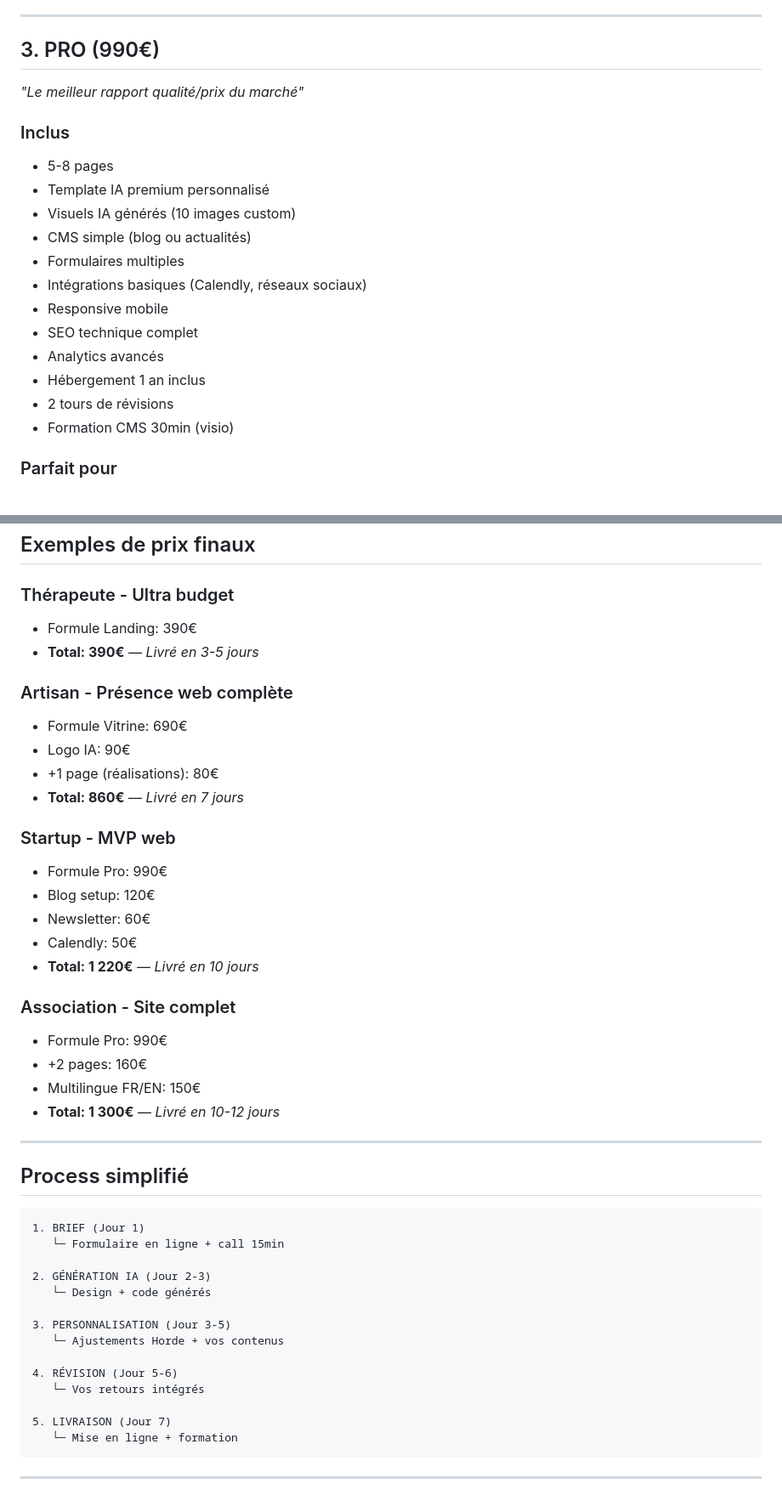
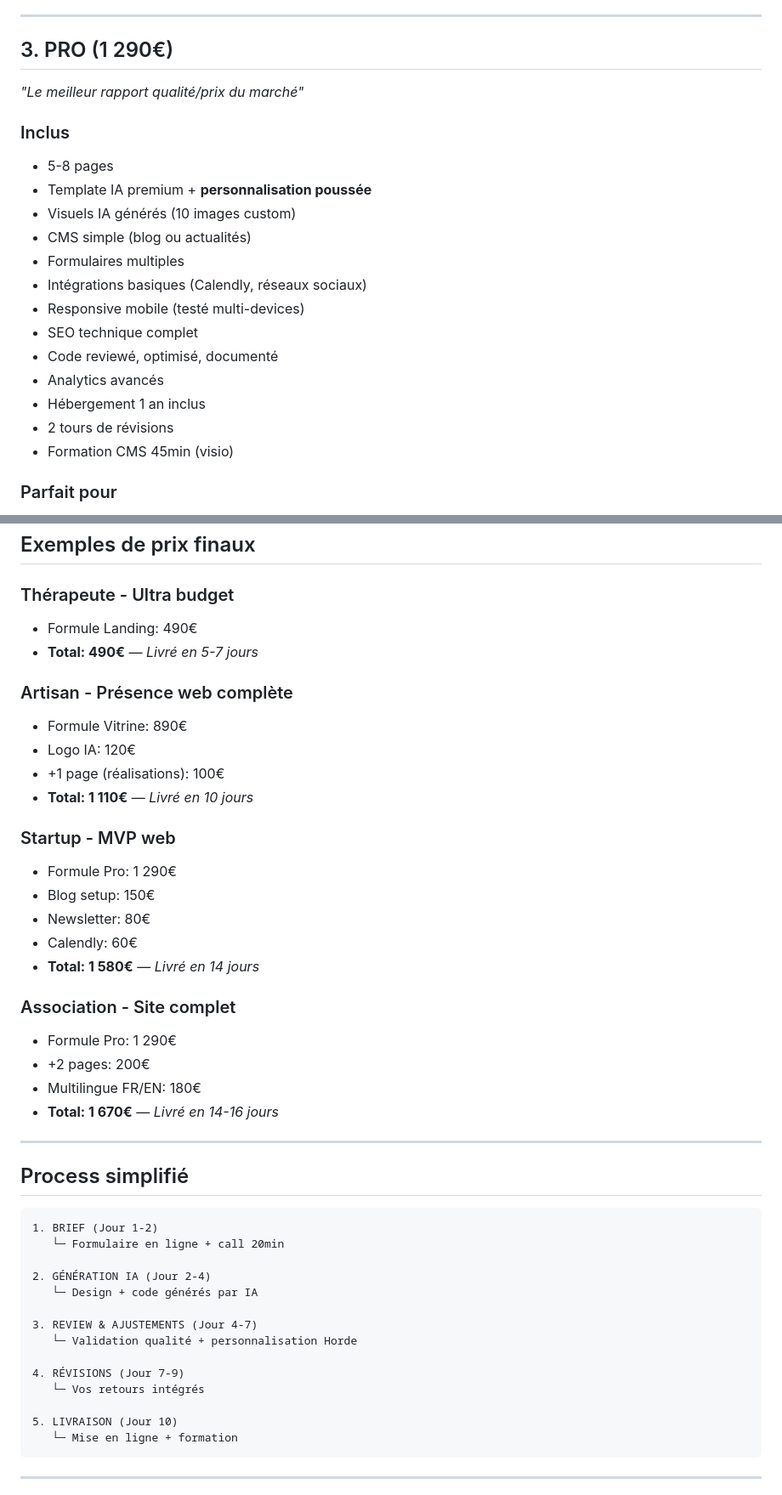
Before and after one commit to npremz/HordeWebsiteV2, a Markdown page: PRICING-AI-EXPRESS.md, 2 parts joined by grey strips. Shown at 85% size. Drawn GitHub-style.

````diff
--- a/PRICING-AI-EXPRESS.md
+++ b/PRICING-AI-EXPRESS.md
@@ -74,23 +76,24 @@
 
 ---
 
-## 3. PRO (990€)
+## 3. PRO (1 290€)
 
 *"Le meilleur rapport qualité/prix du marché"*
 
 ### Inclus
 - 5-8 pages
-- Template IA premium personnalisé
+- Template IA premium + **personnalisation poussée**
 - Visuels IA générés (10 images custom)
 - CMS simple (blog ou actualités)
 - Formulaires multiples
 - Intégrations basiques (Calendly, réseaux sociaux)
-- Responsive mobile
+- Responsive mobile (testé multi-devices)
 - SEO technique complet
+- Code reviewé, optimisé, documenté
 - Analytics avancés
 - Hébergement 1 an inclus
 - 2 tours de révisions
-- Formation CMS 30min (visio)
+- Formation CMS 45min (visio)
 
 ### Parfait pour
 - PME en lancement
@@ -161,46 +165,46 @@
 ## Exemples de prix finaux
 
 ### Thérapeute - Ultra budget
-- Formule Landing: 390€
-- **Total: 390€** — *Livré en 3-5 jours*
+- Formule Landing: 490€
+- **Total: 490€** — *Livré en 5-7 jours*
 
 ### Artisan - Présence web complète
-- Formule Vitrine: 690€
-- Logo IA: 90€
-- +1 page (réalisations): 80€
-- **Total: 860€** — *Livré en 7 jours*
+- Formule Vitrine: 890€
+- Logo IA: 120€
+- +1 page (réalisations): 100€
+- **Total: 1 110€** — *Livré en 10 jours*
 
 ### Startup - MVP web
-- Formule Pro: 990€
-- Blog setup: 120€
-- Newsletter: 60€
-- Calendly: 50€
-- **Total: 1 220€** — *Livré en 10 jours*
+- Formule Pro: 1 290€
+- Blog setup: 150€
+- Newsletter: 80€
+- Calendly: 60€
+- **Total: 1 580€** — *Livré en 14 jours*
 
 ### Association - Site complet
-- Formule Pro: 990€
-- +2 pages: 160€
-- Multilingue FR/EN: 150€
-- **Total: 1 300€** — *Livré en 10-12 jours*
+- Formule Pro: 1 290€
+- +2 pages: 200€
+- Multilingue FR/EN: 180€
+- **Total: 1 670€** — *Livré en 14-16 jours*
 
 ---
 
 ## Process simplifié
 
 ```
-1. BRIEF (Jour 1)
-   └─ Formulaire en ligne + call 15min
+1. BRIEF (Jour 1-2)
+   └─ Formulaire en ligne + call 20min
 
-2. GÉNÉRATION IA (Jour 2-3)
-   └─ Design + code générés
+2. GÉNÉRATION IA (Jour 2-4)
+   └─ Design + code générés par IA
 
-3. PERSONNALISATION (Jour 3-5)
-   └─ Ajustements Horde + vos contenus
+3. REVIEW & AJUSTEMENTS (Jour 4-7)
+   └─ Validation qualité + personnalisation Horde
 
-4. RÉVISION (Jour 5-6)
+4. RÉVISIONS (Jour 7-9)
    └─ Vos retours intégrés
 
-5. LIVRAISON (Jour 7)
+5. LIVRAISON (Jour 10)
    └─ Mise en ligne + formation
 ```
 
````
Also changed, not shown: other parts of PRICING-AI-EXPRESS.md (+40 -37 lines).
